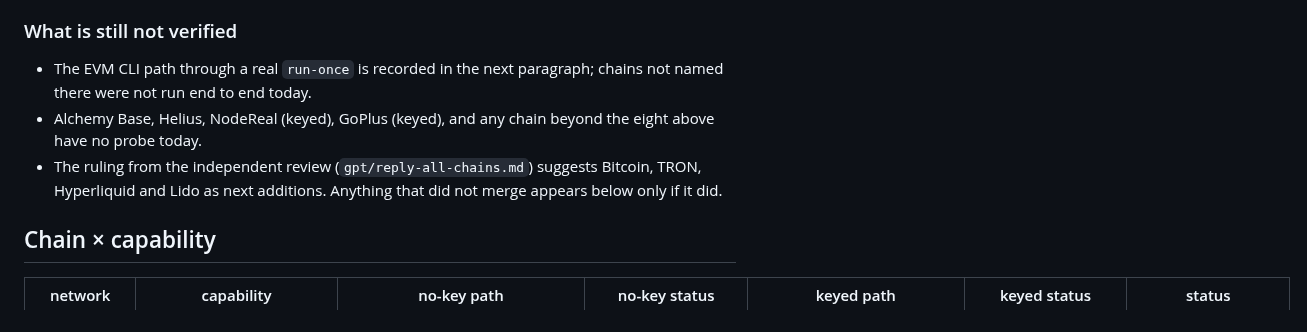
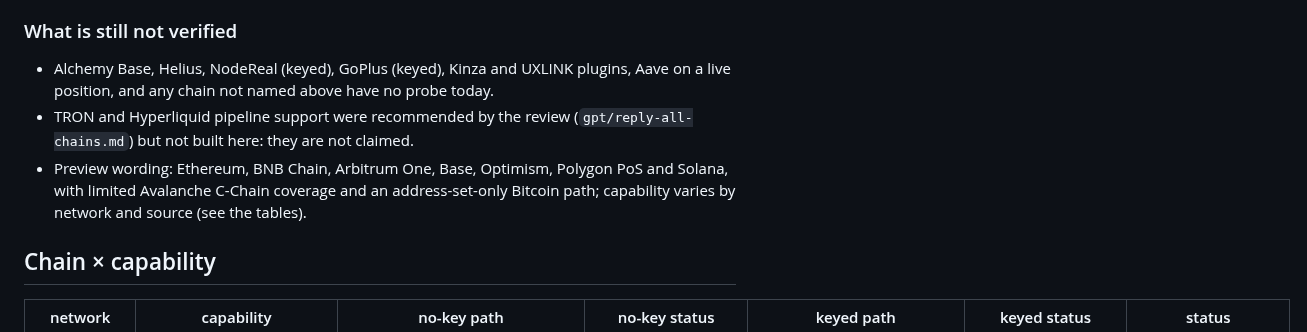
Before and after one commit to akari-sora/wallet-guardian, a Markdown page: wallet-guardian/docs/coverage-matrix.md, the part around one of its changes. GitHub-like rendering.

Commit message:
docs: coverage matrix: Bitcoin, Lido, news, EVM no-key CLI findings

```diff
--- a/wallet-guardian/docs/coverage-matrix.md
+++ b/wallet-guardian/docs/coverage-matrix.md
@@ -73,7 +83,7 @@ Not added: Bitcoin Core `rss.xml` (593 KB) is refused by the parser's item cap.
 ### What is still not verified
-- The EVM CLI path through a real `run-once` is recorded in the next paragraph; chains not named there were not run end to end today.
-- Alchemy Base, Helius, NodeReal (keyed), GoPlus (keyed), and any chain beyond the eight above have no probe today.
-- The ruling from the independent review (`gpt/reply-all-chains.md`) suggests Bitcoin, TRON, Hyperliquid and Lido as next additions. Anything that did not merge appears below only if it did.
+- Alchemy Base, Helius, NodeReal (keyed), GoPlus (keyed), Kinza and UXLINK plugins, Aave on a live position, and any chain not named above have no probe today.
+- TRON and Hyperliquid pipeline support were recommended by the review (`gpt/reply-all-chains.md`) but not built here: they are not claimed.
+- Preview wording: Ethereum, BNB Chain, Arbitrum One, Base, Optimism, Polygon PoS and Solana, with limited Avalanche C-Chain coverage and an address-set-only Bitcoin path; capability varies by network and source (see the tables).
 
 ## Chain × capability
 
```
Also changed, not shown: other parts of wallet-guardian/docs/coverage-matrix.md (+10 -0 lines).
